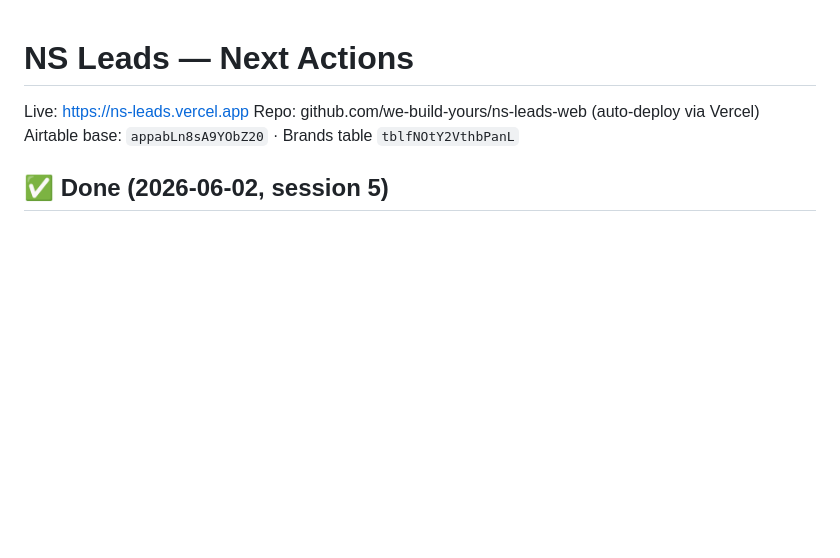
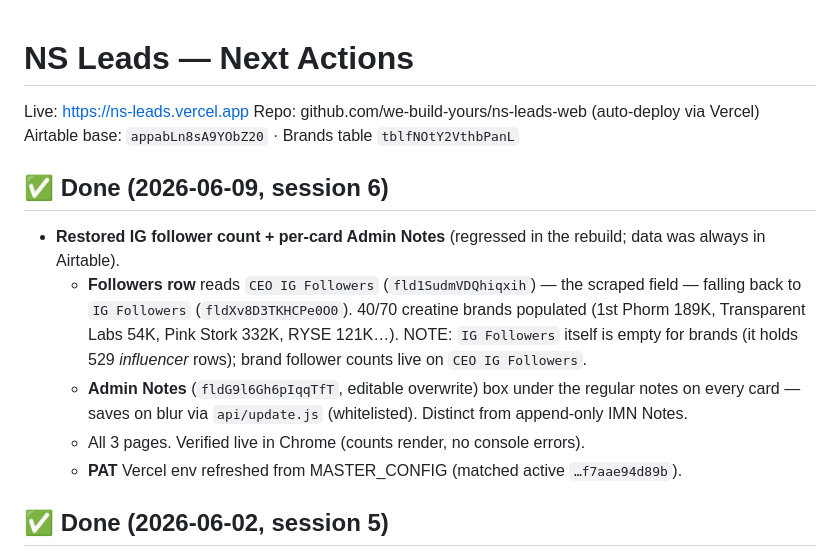
Before and after one commit to eric-ns12/ns-leads-web, a Markdown page: NEXT-ACTIONS.md, the part around the change. Rendered like a GitHub page; blank space fills up the shorter version.

Commit message:
Log session 6: follower count + Admin Notes restore
Co-Authored-By: Claude Opus 4.8 (1M context) <noreply@anthropic.com>

```diff
--- a/NEXT-ACTIONS.md
+++ b/NEXT-ACTIONS.md
@@ -3,6 +3,17 @@
 Live: https://ns-leads.vercel.app
 Repo: github.com/we-build-yours/ns-leads-web (auto-deploy via Vercel)
 Airtable base: `appabLn8sA9YObZ20` · Brands table `tblfNOtY2VthbPanL`
+
+## ✅ Done (2026-06-09, session 6)
+- **Restored IG follower count + per-card Admin Notes** (regressed in the rebuild; data was always in Airtable).
+  - **Followers row** reads `CEO IG Followers` (`fld1SudmVDQhiqxih`) — the scraped field — falling back to
+    `IG Followers` (`fldXv8D3TKHCPe0O0`). 40/70 creatine brands populated (1st Phorm 189K, Transparent Labs 54K,
+    Pink Stork 332K, RYSE 121K…). NOTE: `IG Followers` itself is empty for brands (it holds 529 *influencer*
+    rows); brand follower counts live on `CEO IG Followers`.
+  - **Admin Notes** (`fldG9l6Gh6pIqqTfT`, editable overwrite) box under the regular notes on every card —
+    saves on blur via `api/update.js` (whitelisted). Distinct from append-only IMN Notes.
+  - All 3 pages. Verified live in Chrome (counts render, no console errors).
+  - **PAT** Vercel env refreshed from MASTER_CONFIG (matched active `…f7aae94d89b`).
 
 ## ✅ Done (2026-06-02, session 5)
 - **Write-back added** (`api/update.js`, field-ID + whitelisted): editable from the web app.
```
